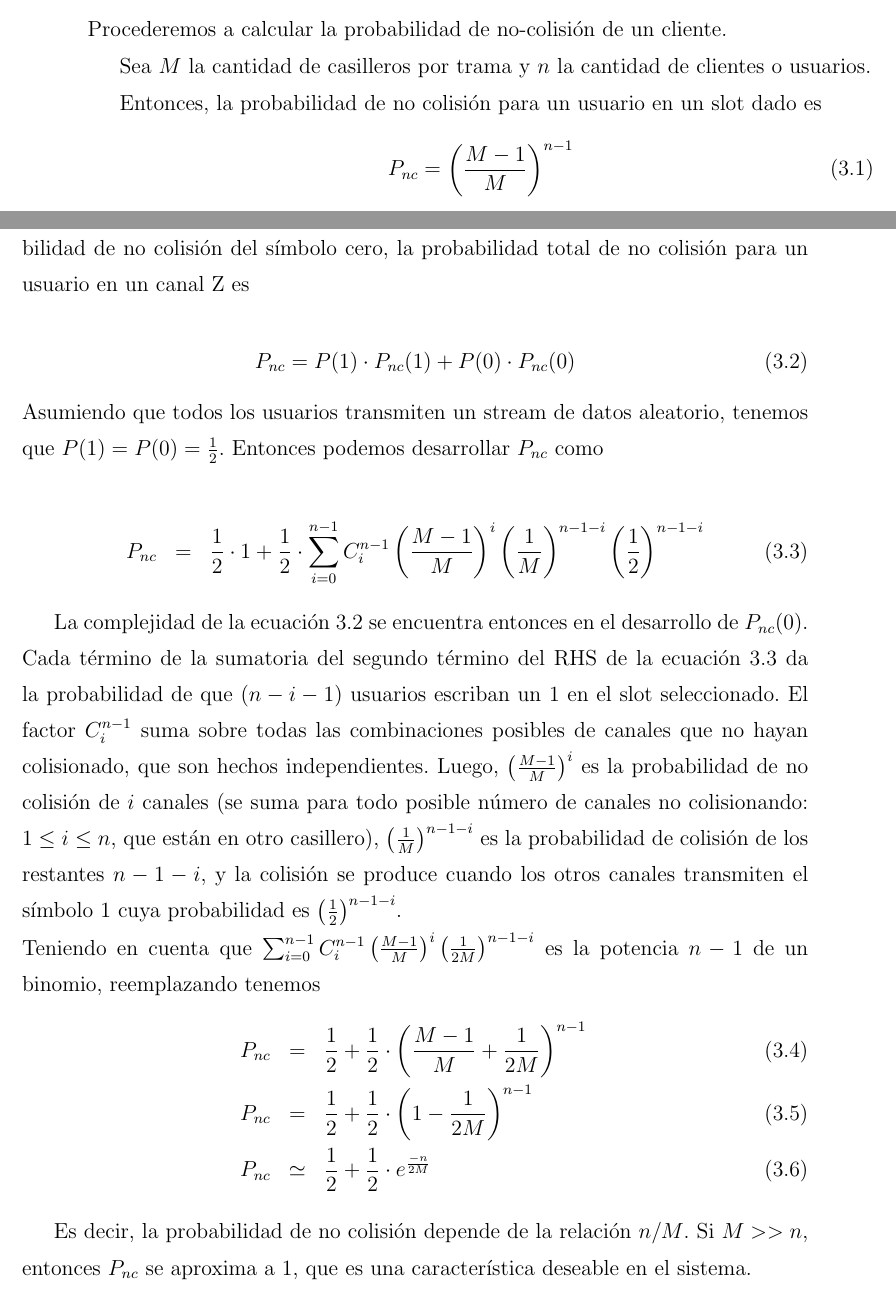
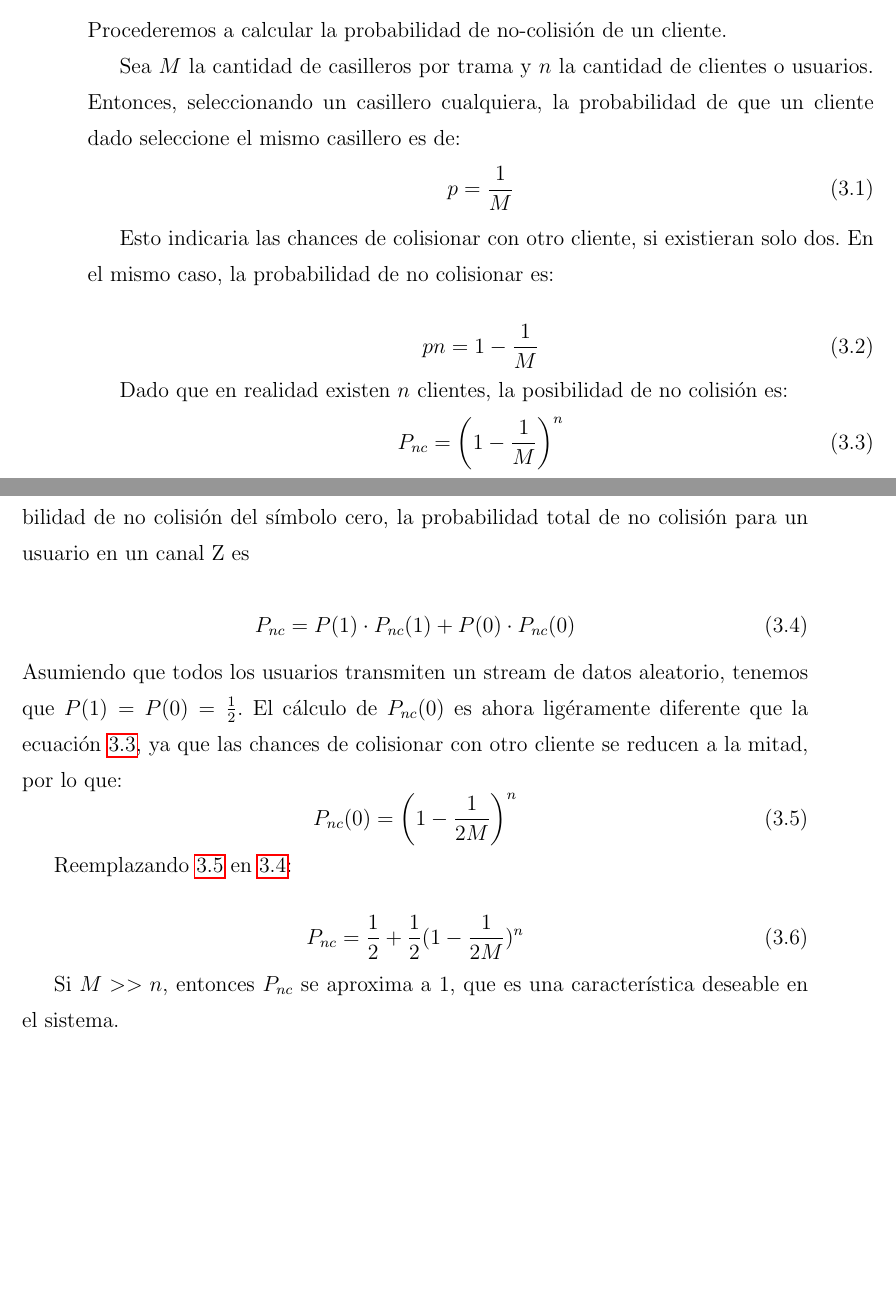
Before and after one commit to ortegaalfredo/tesis-phd, a LaTeX thesis (tesis-book.tex, which reads Chapters/Chapter03.tex): two parts of pages 55 and 56 of 124, joined at a grey line, cut so that both start at the same text, the shorter picture padded with empty space. Compiled offline with pdfLaTeX.

Commit message:
Modificado cálculo de prob. de Cap. 3

```diff
--- a/Chapters/Chapter03.tex
+++ b/Chapters/Chapter03.tex
@@ -113,10 +113,22 @@ Empezaremos primeramente estudiando un modelo simplificado del canal por el cual
 Procederemos a calcular la probabilidad de no-colisión de un cliente.
 
 Sea $M$ la cantidad de casilleros por trama y $n$ la cantidad de clientes o usuarios.
+Entonces, seleccionando un casillero cualquiera, la probabilidad de que un cliente dado seleccione el mismo casillero es de:
+\begin{equation}
+p=\frac{1}{M}
+\end{equation}
 
-Entonces, la probabilidad de no colisión para un usuario en un slot dado es
+Esto indicaria las chances de colisionar con otro cliente, si existieran solo dos. En el mismo caso, la probabilidad de no colisionar es:
+
 \begin{equation}
-P_{nc}=\left(\frac{M-1}{M}\right)^{n-1}
+pn=1-\frac{1}{M}
+\end{equation}
+
+
+Dado que en realidad existen $n$ clientes, la posibilidad de no colisión es:
+\begin{equation}
+\label{eq:Pnc}
+P_{nc}=\left(1-\frac{1}{M}\right)^{n}
 \end{equation}
 
 Esta ecuación es válida bajo la hipótesis de que todos los clientes eligen el slot a transmitir de manera aleatoria, y de manera independiente. También consideramos que los usuarios utilizan sólo un slot.
@@ -126,38 +138,23 @@ Para simplificar, hablaremos de 'colisión' de símbolos cuando uno o más usuar
 Siendo $P_{nc}(1)$ la probabilidad de no colisión del símbolo uno, y $P_{nc}(0)$ la probabilidad de no colisión del símbolo cero, la probabilidad total de no colisión para un usuario en un canal Z es
 
 \begin{equation}
+\label{eq:PncSym}
 P_{nc}=P(1)\cdot P_{nc}(1) + P(0) \cdot P_{nc}(0)
 \end{equation}
-Asumiendo que todos los usuarios transmiten un stream de datos aleatorio, tenemos que $P(1)=P(0)=\frac{1}{2}$. Entonces podemos desarrollar $P_{nc}$ como
+Asumiendo que todos los usuarios transmiten un stream de datos aleatorio, tenemos que $P(1)=P(0)=\frac{1}{2}$.
+El cálculo de $P_{nc}(0)$ es ahora ligéramente diferente que la ecuación \ref{eq:Pnc}, ya que las chances de colisionar con otro cliente se reducen a la mitad, por lo que:
+\begin{equation}
+\label{eq:Pnc0}
+P_{nc}(0)=\left(1-\frac{1}{2M}\right)^{n}
+\end{equation}
 
-\begin{eqnarray}
-P_{nc} & = & \frac{1}{2} \cdot 1 +  \frac{1}{2} \cdot \sum_{i=0}^{n-1}
-C^{n-1}_{i} \left(\frac{M-1}{M}\right)^i  \left(\frac{1}{M}\right)^{n-1-i}  \left(\frac{1}{2}\right)^{n-1-i}
-\end{eqnarray}
+Reemplazando \ref{eq:Pnc0} en \ref{eq:PncSym}:
 
-La complejidad de la ecuación 3.2 se encuentra entonces en el desarrollo de $P_{nc}(0)$. Cada término de la sumatoria del segundo término del RHS de la ecuación 3.3 da la probabilidad de que $(n-i-1)$ usuarios escriban un 1 en el slot seleccionado.
-El factor $C^{n-1}_{i}$ suma sobre todas las combinaciones posibles de canales que no hayan colisionado, que son hechos independientes.
-\noindent Luego, $\left(\frac{M-1}{M}\right)^i$ es la probabilidad de no colisión de $i$ canales (se suma para todo posible número de canales no
-colisionando: $1\leq i\leq n$, que están en otro casillero), $
-\left(\frac{1}{M}\right)^{n-1-i}$ es la probabilidad de colisión de los restantes
-$n-1-i$, y la colisión se produce cuando los otros canales
-transmiten el símbolo $1$ cuya probabilidad es $\left(\frac{1}{2}\right)^{n-1-i}$.
-%El factor combinatorio (C^{n-1}_{i}) me da la cantidad de grupos de i (o de n-1-i) usuarios de entre los (n-1) restantes puedo formar (es decir, la cantidad de formas que puedo escoger grupos de (n-1-i) personas que me sobreescriban mi querido 0).  El segundo factor me da la probabilidad de que i de los restantes (n-1) usuarios seleccionen OTROS slots. El tercer factor me da la probabilidad de que el grupo selecto de (n-1-i) usuarios elijan MI slot. Finalmente, el último factor me da la probabilidad de que los rhdp del grupo selecto de (n-1-i) usuarios escriban un 1 en MI slot
+\begin{equation}
+P_{nc}=\frac{1}{2}+\frac{1}{2}(1-\frac{1}{2M})^{n}
+\end{equation}
 
-
-
-\noindent Teniendo en cuenta que $ \sum_{i=0}^{n-1}
-C^{n-1}_{i} \left(\frac{M-1}{M}\right)^i  \left(\frac{1}{2M}\right)^{n-1-i}$ es la potencia $n-1$ de un binomio, reemplazando tenemos
-\begin{eqnarray}
-P_{nc} & = & \frac{1}{2} +  \frac{1}{2} \cdot \left(\frac{M-1}{M} + \frac{1}{2M} \right)^{n-1} \\
-P_{nc} & = & \frac{1}{2} +  \frac{1}{2} \cdot \left(1- \frac{1}{2M} \right)^{n-1} \\
-P_{nc} & \simeq & \frac{1}{2} +  \frac{1}{2} \cdot e^{\frac{-n}{2M}}
-\end{eqnarray}
-
-%\noindent donde la última aproximación vale para $n=M$ y $n > 2$.
-
-
-Es decir, la probabilidad de no colisión depende de la relación $n/M$. Si $M>>n$, entonces $P_{nc}$ se aproxima a 1, que es una característica deseable en el sistema.
+Si $M>>n$, entonces $P_{nc}$ se aproxima a 1, que es una característica deseable en el sistema.
 \iffalse
 
 \vspace{5mm}
```
Also changed, not shown: Chapters/Chapter02.tex (+4 -2 lines), slides/Tesis-slides.pdf (deleted).
